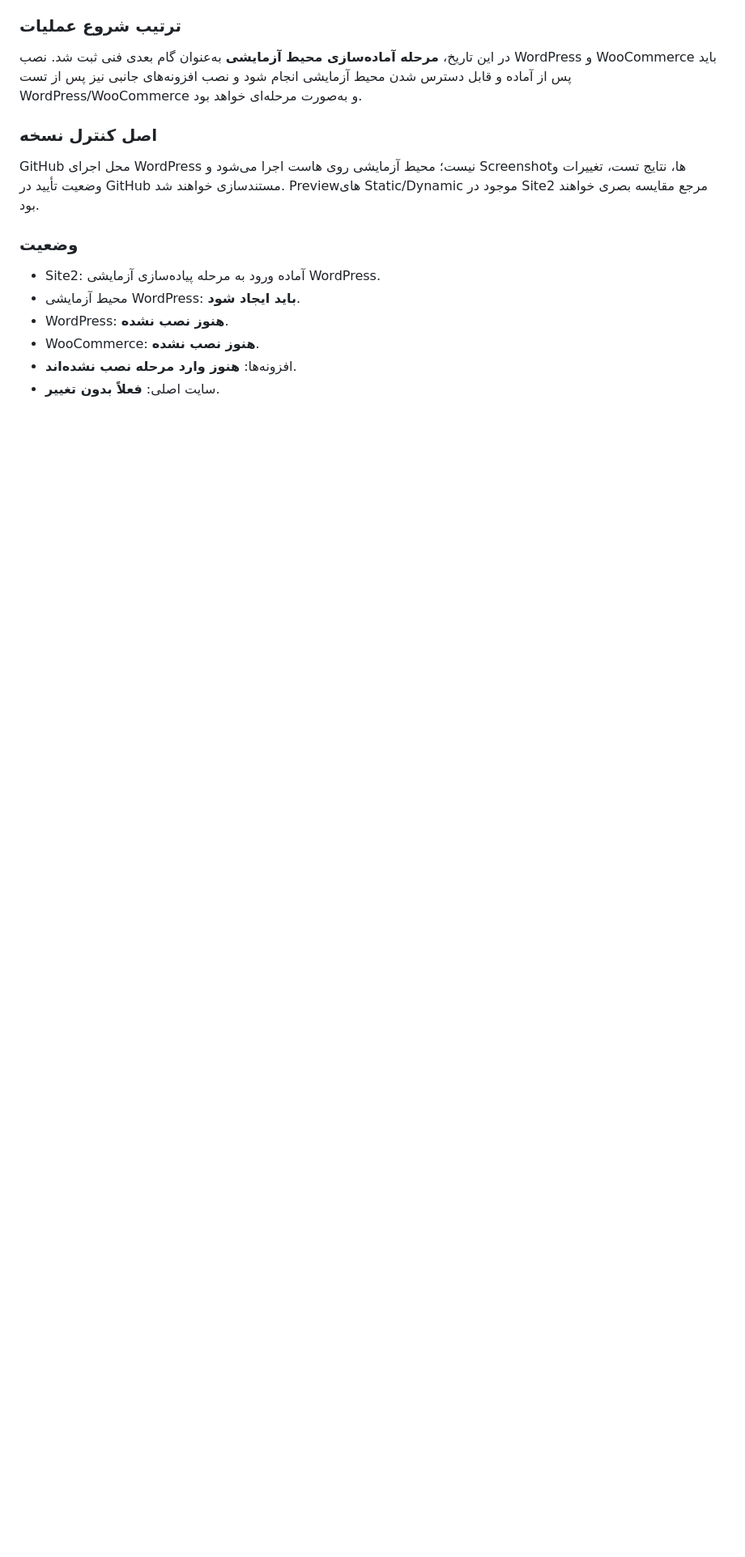
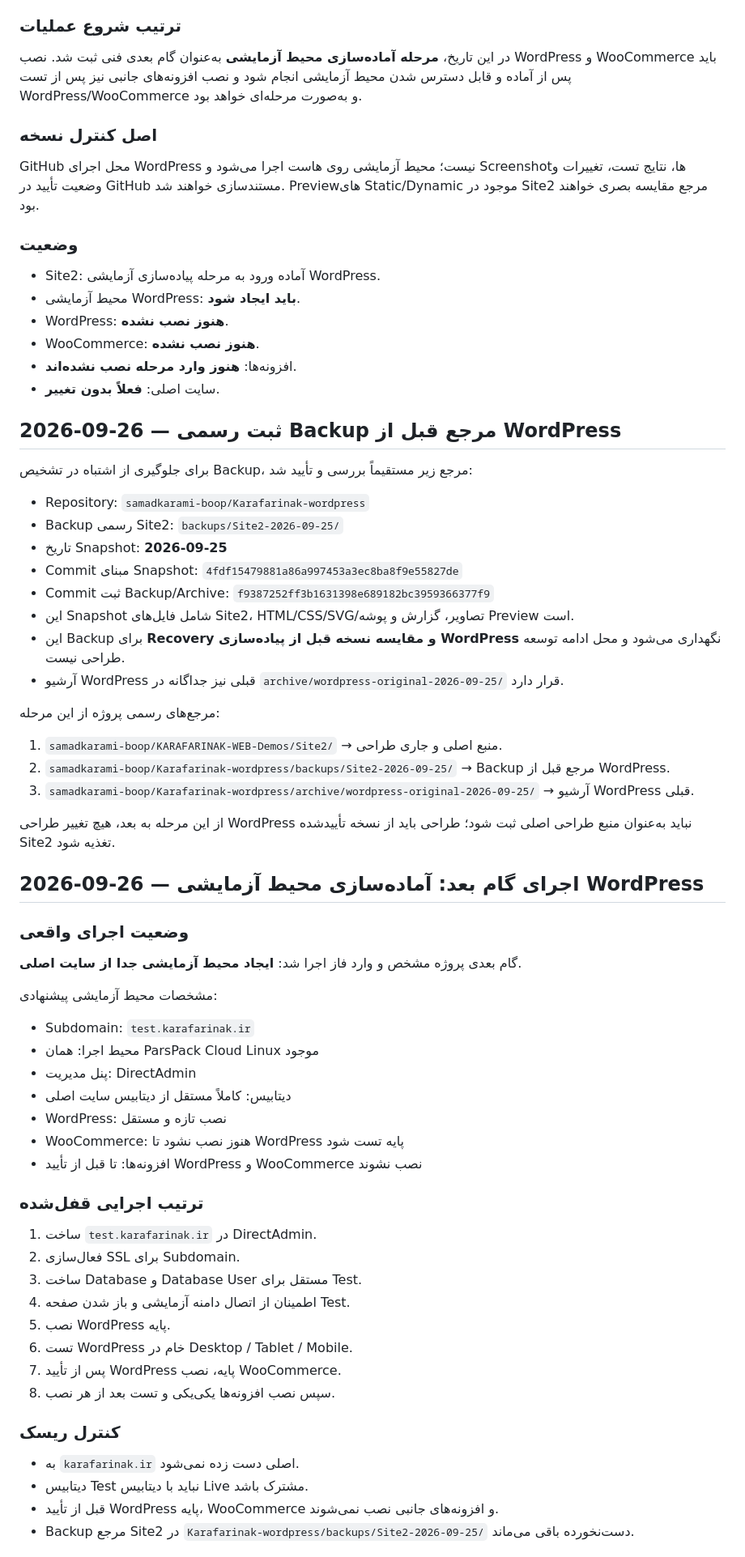
Before and after one commit to samadkarami-boop/KARAFARINAK-WEB-Demos, a Markdown page: Site2/SITE2_REPORT.md, the part around one of its changes. Shown at 81% size. Rendered like a GitHub page; blank space fills up the shorter version.

Commit message:
docs: register Site2 backup and start WordPress test environment prep

```diff
--- a/Site2/SITE2_REPORT.md
+++ b/Site2/SITE2_REPORT.md
@@ -127,3 +127,56 @@ GitHub محل اجرای WordPress نیست؛ محیط آزمایشی روی ه
 - WooCommerce: **هنوز نصب نشده**.
 - افزونه‌ها: **هنوز وارد مرحله نصب نشده‌اند**.
 - سایت اصلی: **فعلاً بدون تغییر**.
+
+
+
+## 2026-09-26 — ثبت رسمی Backup مرجع قبل از WordPress
+
+برای جلوگیری از اشتباه در تشخیص Backup، مرجع زیر مستقیماً بررسی و تأیید شد:
+
+- Repository: `samadkarami-boop/Karafarinak-wordpress`
+- Backup رسمی Site2: `backups/Site2-2026-09-25/`
+- تاریخ Snapshot: **2026-09-25**
+- Commit مبنای Snapshot: `4fdf15479881a86a997453a3ec8ba8f9e55827de`
+- Commit ثبت Backup/Archive: `f9387252ff3b1631398e689182bc3959366377f9`
+- این Snapshot شامل فایل‌های Site2، HTML/CSS/SVG/تصاویر، گزارش و پوشه Preview است.
+- این Backup برای **Recovery و مقایسه نسخه قبل از پیاده‌سازی WordPress** نگهداری می‌شود و محل ادامه توسعه طراحی نیست.
+- آرشیو WordPress قبلی نیز جداگانه در `archive/wordpress-original-2026-09-25/` قرار دارد.
+
+مرجع‌های رسمی پروژه از این مرحله:
+1. `samadkarami-boop/KARAFARINAK-WEB-Demos/Site2/` → منبع اصلی و جاری طراحی.
+2. `samadkarami-boop/Karafarinak-wordpress/backups/Site2-2026-09-25/` → Backup مرجع قبل از WordPress.
+3. `samadkarami-boop/Karafarinak-wordpress/archive/wordpress-original-2026-09-25/` → آرشیو WordPress قبلی.
+
+از این مرحله به بعد، هیچ تغییر طراحی WordPress نباید به‌عنوان منبع طراحی اصلی ثبت شود؛ طراحی باید از نسخه تأییدشده Site2 تغذیه شود.
+
+## 2026-09-26 — اجرای گام بعد: آماده‌سازی محیط آزمایشی WordPress
+
+### وضعیت اجرای واقعی
+گام بعدی پروژه مشخص و وارد فاز اجرا شد: **ایجاد محیط آزمایشی جدا از سایت اصلی**.
+
+مشخصات محیط آزمایشی پیشنهادی:
+- Subdomain: `test.karafarinak.ir`
+- محیط اجرا: همان ParsPack Cloud Linux موجود
+- پنل مدیریت: DirectAdmin
+- دیتابیس: کاملاً مستقل از دیتابیس سایت اصلی
+- WordPress: نصب تازه و مستقل
+- WooCommerce: هنوز نصب نشود تا WordPress پایه تست شود
+- افزونه‌ها: تا قبل از تأیید WordPress و WooCommerce نصب نشوند
+
+### ترتیب اجرایی قفل‌شده
+1. ساخت `test.karafarinak.ir` در DirectAdmin.
+2. فعال‌سازی SSL برای Subdomain.
+3. ساخت Database و Database User مستقل برای Test.
+4. اطمینان از اتصال دامنه آزمایشی و باز شدن صفحه Test.
+5. نصب WordPress پایه.
+6. تست WordPress خام در Desktop / Tablet / Mobile.
+7. پس از تأیید WordPress پایه، نصب WooCommerce.
+8. سپس نصب افزونه‌ها یکی‌یکی و تست بعد از هر نصب.
+
+### کنترل ریسک
+- به `karafarinak.ir` اصلی دست زده نمی‌شود.
+- دیتابیس Test نباید با دیتابیس Live مشترک باشد.
+- قبل از تأیید WordPress پایه، WooCommerce و افزونه‌های جانبی نصب نمی‌شوند.
+- Backup مرجع Site2 در `Karafarinak-wordpress/backups/Site2-2026-09-25/` دست‌نخورده باقی می‌ماند.
+
```
Also changed, not shown: other parts of Site2/SITE2_REPORT.md (+10 -0 lines).
